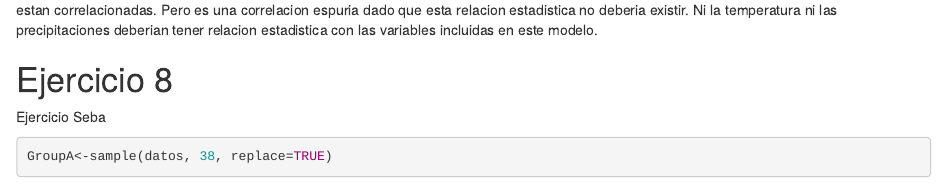
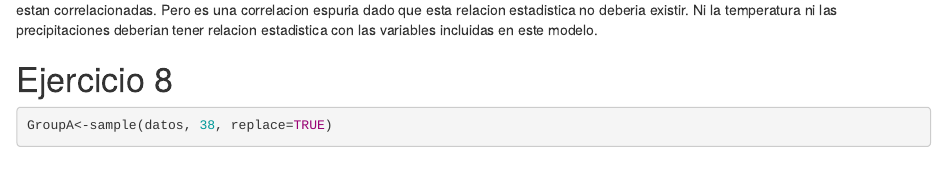
Before and after one commit to jlassaortiz/MEAN_TP, an R Markdown document (MEAN_TP.Rmd): the page in a window 1100 px wide, from 5640 px down. Rendered offline with R 4.5, knitr and Pandoc, with nearby package versions; some code elsewhere in the file could not run offline.

Commit message:
Update Ej 8
Detalle

````diff
--- a/MEAN_TP.Rmd
+++ b/MEAN_TP.Rmd
@@ -229,7 +229,6 @@ Si sobre las regresiones de los puntos (5) y (6) agregamos como variables de con
 
 
 # Ejercicio 8
-Ejercicio Seba
 
 ```{r}
 GroupA<-sample(datos, 38, replace=TRUE)
````
